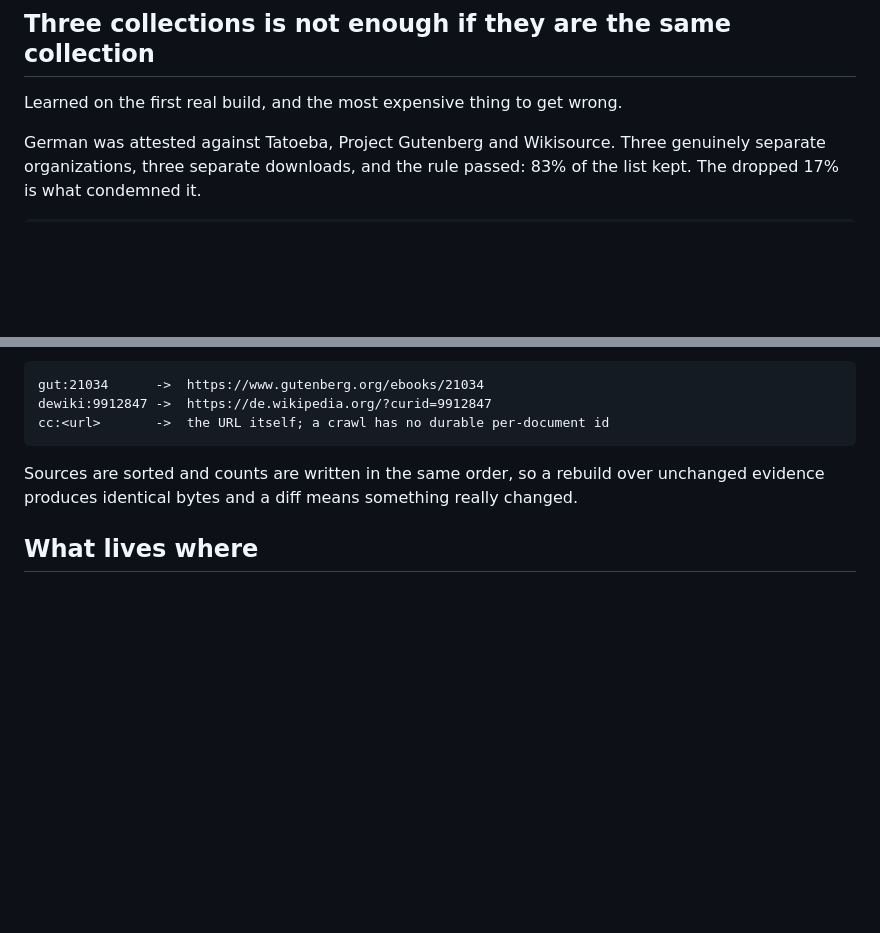
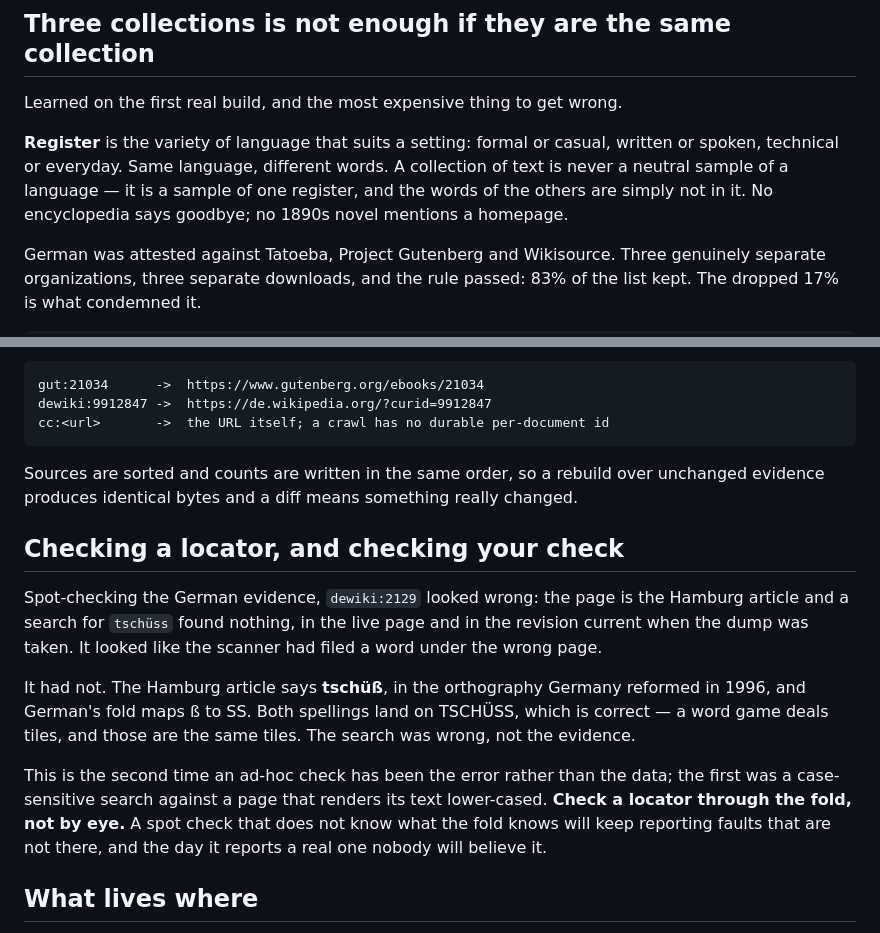
Before and after one commit to blinkered/blinkered-attestation, a Markdown page: README.md, 2 parts joined by grey strips. GitHub-like rendering; blank space fills up the shorter version.

Commit message:
Check a locator through the fold, not by eye

```diff
--- a/README.md
+++ b/README.md
@@ -36,6 +36,11 @@ occurrences is a fact about films. Three collections is a fact about English.
 ## Three collections is not enough if they are the same collection
 
 Learned on the first real build, and the most expensive thing to get wrong.
+
+**Register** is the variety of language that suits a setting: formal or casual, written or
+spoken, technical or everyday. Same language, different words. A collection of text is never a
+neutral sample of a language — it is a sample of one register, and the words of the others are
+simply not in it. No encyclopedia says goodbye; no 1890s novel mentions a homepage.
 
 German was attested against Tatoeba, Project Gutenberg and Wikisource. Three genuinely separate
 organizations, three separate downloads, and the rule passed: 83% of the list kept. The dropped
@@ -108,6 +113,21 @@ cc:<url>       ->  the URL itself; a crawl has no durable per-document id
 Sources are sorted and counts are written in the same order, so a rebuild over unchanged evidence
 produces identical bytes and a diff means something really changed.
 
+## Checking a locator, and checking your check
+
+Spot-checking the German evidence, `dewiki:2129` looked wrong: the page is the Hamburg article
+and a search for `tschüss` found nothing, in the live page and in the revision current when the
+dump was taken. It looked like the scanner had filed a word under the wrong page.
+
+It had not. The Hamburg article says **tschüß**, in the orthography Germany reformed in 1996, and
+German's fold maps ß to SS. Both spellings land on TSCHÜSS, which is correct — a word game deals
+tiles, and those are the same tiles. The search was wrong, not the evidence.
+
+This is the second time an ad-hoc check has been the error rather than the data; the first was a
+case-sensitive search against a page that renders its text lower-cased. **Check a locator through
+the fold, not by eye.** A spot check that does not know what the fold knows will keep reporting
+faults that are not there, and the day it reports a real one nobody will believe it.
+
 ## What lives where
 
 - **`blinkered-attestation`** (here): the workflow. Source registry, locator scheme, evidence
```
